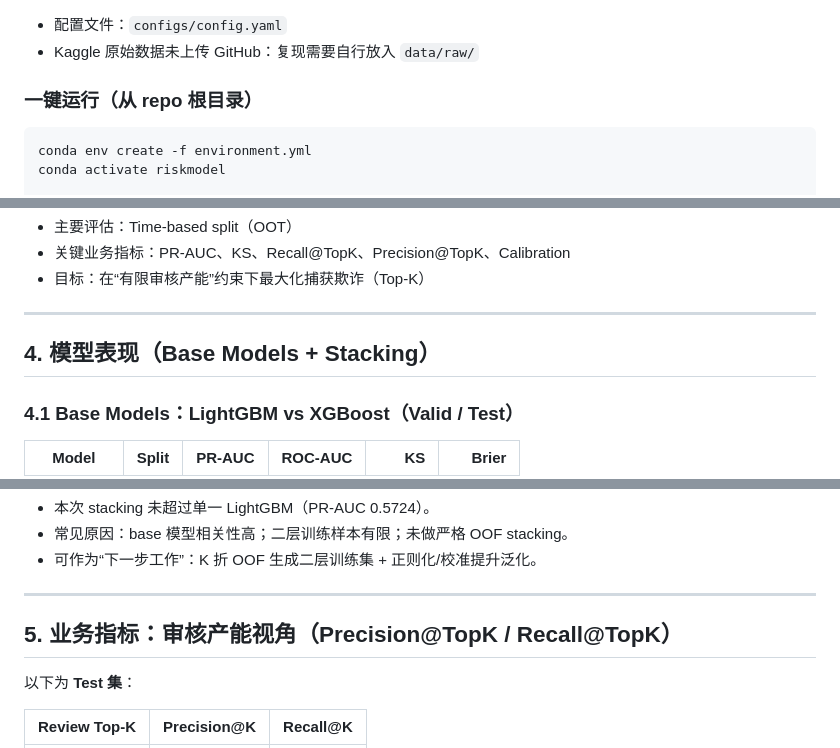
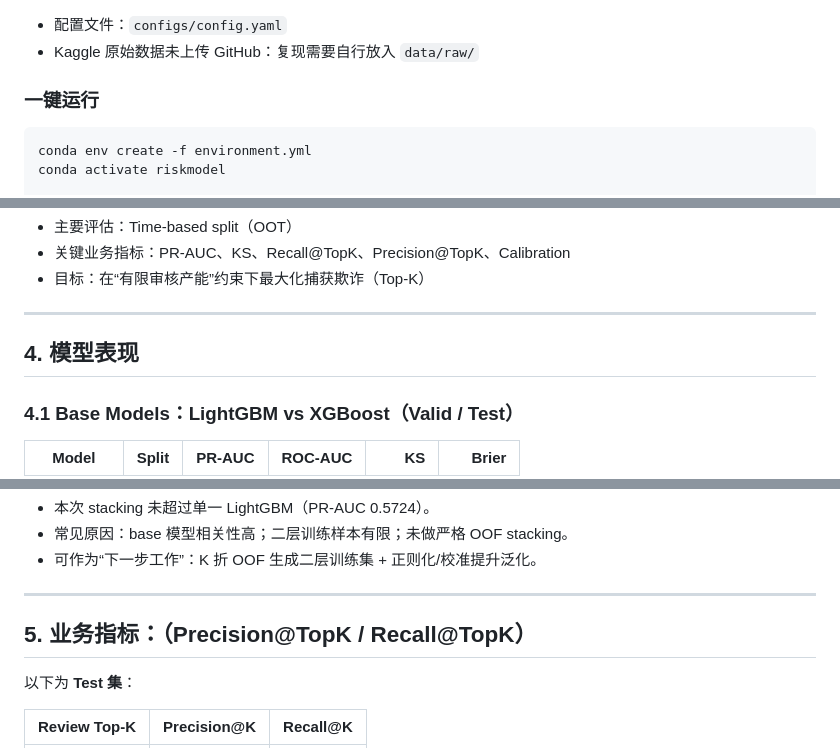
Before and after one commit to Howyoung-Li/risk-fraud-modelling, a Markdown page: README.md, 3 parts joined by grey strips. Rendered like a GitHub page.

````diff
--- a/README.md
+++ b/README.md
@@ -44,7 +44,7 @@
 - 配置文件：`configs/config.yaml`
 - Kaggle 原始数据未上传 GitHub：复现需要自行放入 `data/raw/`
 
-### 一键运行（从 repo 根目录）
+### 一键运行
 ```bash
 conda env create -f environment.yml
 conda activate riskmodel
@@ -71,7 +71,7 @@ python -m src.07_monitoring_pack
 
 ---
 
-## 4. 模型表现（Base Models + Stacking）
+## 4. 模型表现
 
 ### 4.1 Base Models：LightGBM vs XGBoost（Valid / Test）
 
@@ -104,7 +104,7 @@ python -m src.07_monitoring_pack
 
 ---
 
-## 5. 业务指标：审核产能视角（Precision@TopK / Recall@TopK）
+## 5. 业务指标：（Precision@TopK / Recall@TopK）
 
 以下为 **Test 集**：
 
````
Also changed, not shown: other parts of README.md (+5 -5 lines).
